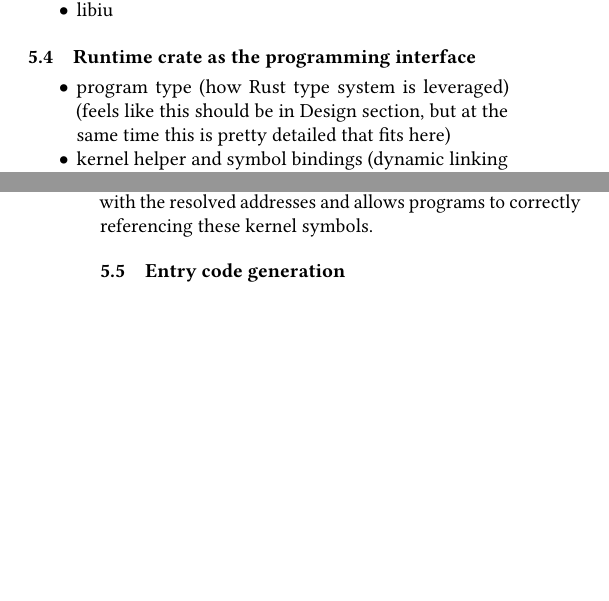
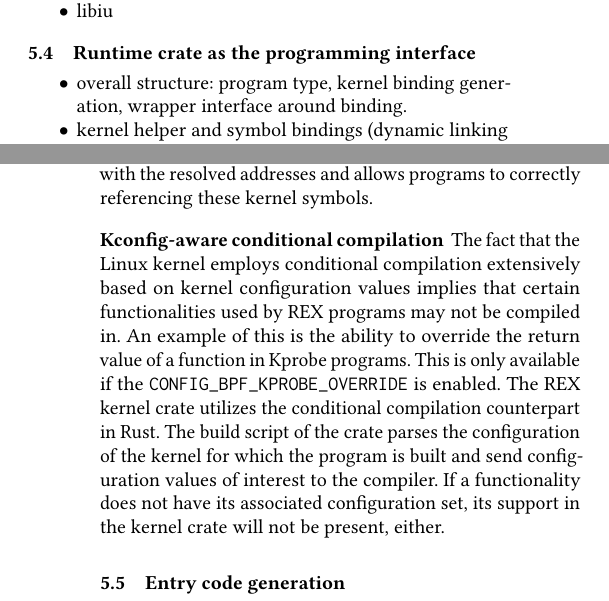
Before and after one commit to upgautamvt/publish-paper, a LaTeX paper (paper.tex, which reads impl.tex): two parts of the columns of pages 6 and 7 of 8, joined at a grey line, cut so that both start at the same text, the shorter picture padded with empty space. Compiled offline with pdfLaTeX.

Commit message:
kconfig
Signed-off-by: Jinghao Jia <jinghao7@illinois.edu>

```diff
--- a/impl.tex
+++ b/impl.tex
@@ -37,9 +37,8 @@
 
 \subsection{Runtime crate as the programming interface}
 \begin{itemize}
-    \item program type (how Rust type system is leveraged) (feels like this
-        should be in Design section, but at the same time this is pretty
-        detailed that fits here)
+    \item overall structure: program type, kernel binding generation, wrapper
+        interface around binding.
     \item kernel helper and symbol bindings (dynamic linking scheme)
     \item kconfig-based conditional compilation
 \end{itemize}
@@ -80,6 +79,26 @@ The kernel then resolves the address for each symbol via the kallsyms subsystem
     and patches the GOT entries with the resolved addresses and allows programs
     to correctly referencing these kernel symbols.
 
+\para{Kconfig-aware conditional compilation}
+% kernel uses config-based conditional compilation
+% certain functionalities may not be compiled in
+% we also use conditional compilation in kernel crate
+% read config from build script and pass to the compilation process
+The fact that the Linux kernel employs conditional compilation extensively
+    based on kernel configuration values implies that certain functionalities
+    used by \projname{} programs may not be compiled in.
+An example of this is the ability to override the return value of a function in
+    Kprobe programs.
+This is only available if the \texttt{CONFIG\_BPF\_KPROBE\_OVERRIDE} is
+    enabled.
+The \projname{} kernel crate utilizes the conditional compilation counterpart
+    in Rust.
+The build script of the crate parses the configuration of the kernel for which
+    the program is built and send configuration values of interest to the
+    compiler.
+If a functionality does not have its associated configuration set, its support
+    in the kernel crate will not be present, either.
+
 \subsection{Entry code generation}
 \begin{itemize}
     \item LLVM pass
```
